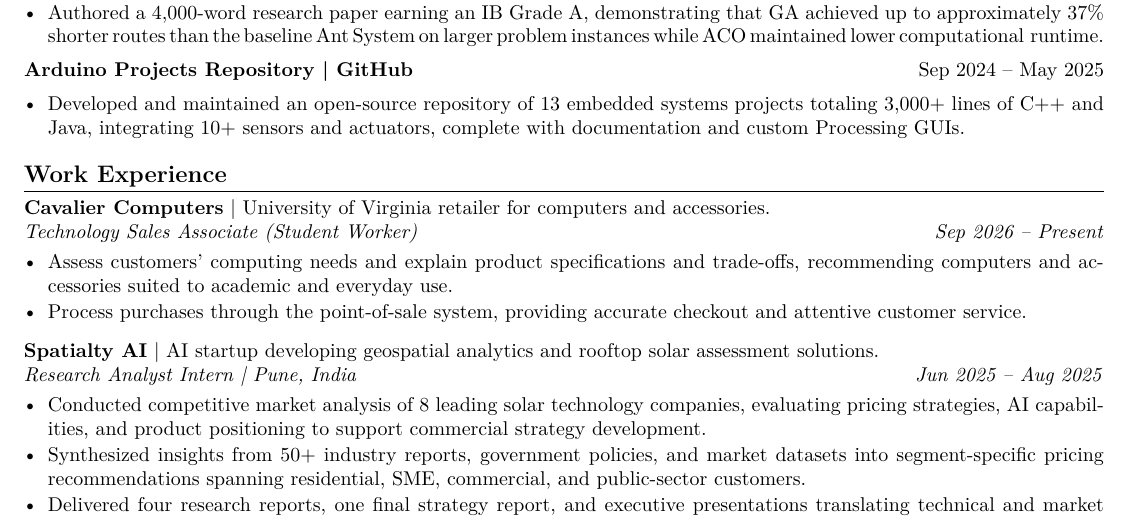
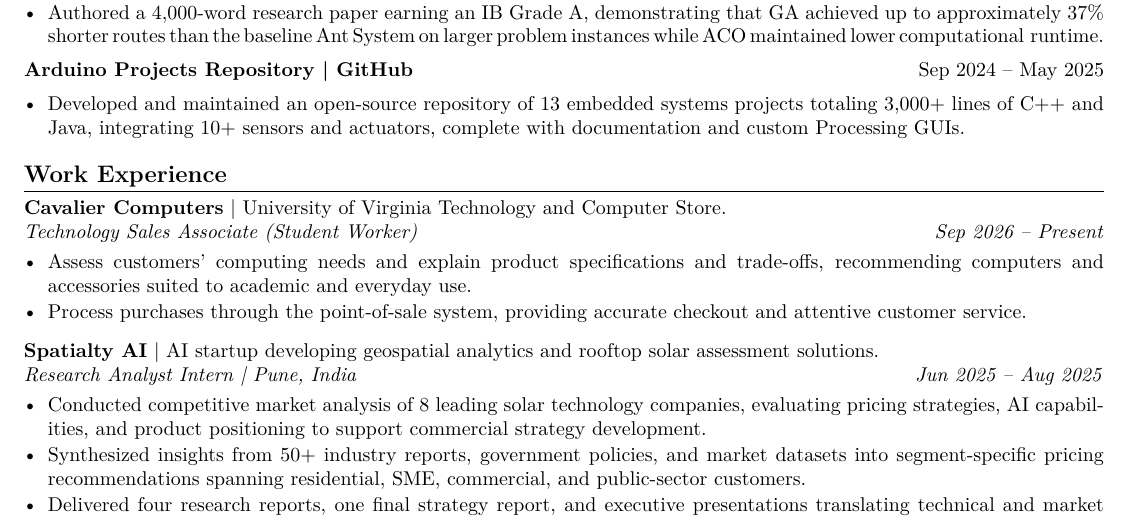
Before and after one commit to eshangark/eshangark.github.io, a LaTeX CV (resume/main.tex): part of the page, cut so that both start at the same text. Compiled offline with pdfLaTeX.

Commit message:
Update Cavalier store description and keep accessories unbroken

```diff
--- a/resume/main.tex
+++ b/resume/main.tex
@@ -49,10 +49,10 @@ Relevant courses: Data Structures \& Algorithms, Calculus 1.
 \item Developed and maintained an open-source repository of 13 embedded systems projects totaling 3,000+ lines of C++ and Java, integrating 10+ sensors and actuators, complete with documentation and custom Processing GUIs.
 \end{itemize}
 \section{Work Experience}
-\textbf{Cavalier Computers} | University of Virginia retailer for computers and accessories.\\
+\textbf{Cavalier Computers} | University of Virginia Technology and Computer Store.\\
 \textit{Technology Sales Associate (Student Worker)}\hfill\textit{Sep 2026 -- Present}
 \begin{itemize}
-\item Assess customers' computing needs and explain product specifications and trade-offs, recommending computers and accessories suited to academic and everyday use.
+\item Assess customers' computing needs and explain product specifications and trade-offs, recommending computers and \mbox{accessories} suited to academic and everyday use.
 \item Process purchases through the point-of-sale system, providing accurate checkout and attentive customer service.
 \end{itemize}
 \vspace{5pt}
```
Also changed, not shown: assets/Eshan_Garkhedkar_Resume.pdf, 2 other files.
